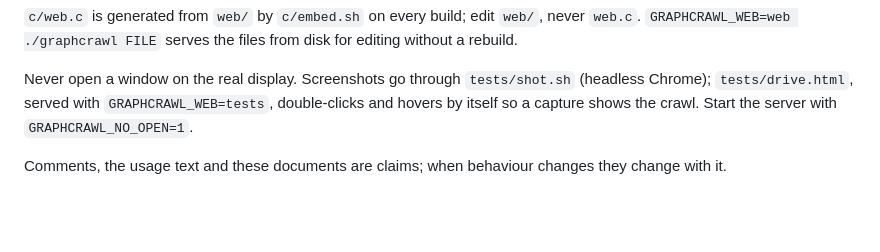
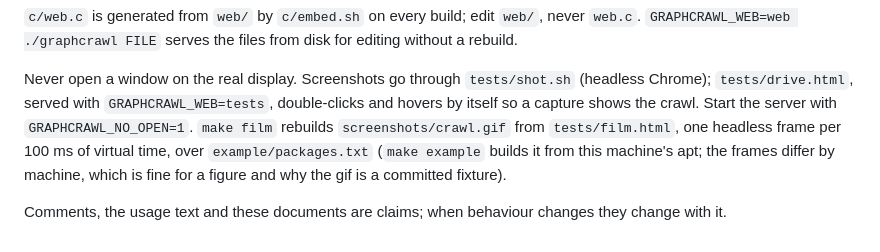
Before and after one commit to Anode1/graphcrawl, a Markdown page: AGENTS.md, the part around the change. GitHub-like rendering; blank space fills up the shorter version.

```diff
--- a/AGENTS.md
+++ b/AGENTS.md
@@ -22,7 +22,11 @@ files from disk for editing without a rebuild.
 Never open a window on the real display. Screenshots go through
 `tests/shot.sh` (headless Chrome); `tests/drive.html`, served with
 `GRAPHCRAWL_WEB=tests`, double-clicks and hovers by itself so a capture
-shows the crawl. Start the server with `GRAPHCRAWL_NO_OPEN=1`.
+shows the crawl. Start the server with `GRAPHCRAWL_NO_OPEN=1`. `make film`
+rebuilds `screenshots/crawl.gif` from `tests/film.html`, one headless frame
+per 100 ms of virtual time, over `example/packages.txt` (`make example`
+builds it from this machine's apt; the frames differ by machine, which is
+fine for a figure and why the gif is a committed fixture).
 
 Comments, the usage text and these documents are claims; when behaviour
 changes they change with it.
```
Also changed, not shown: README.md (+16 -3 lines), doc/PORT.md (+2 -0 lines), screenshots/crawl.gif (added), 6 other files.
